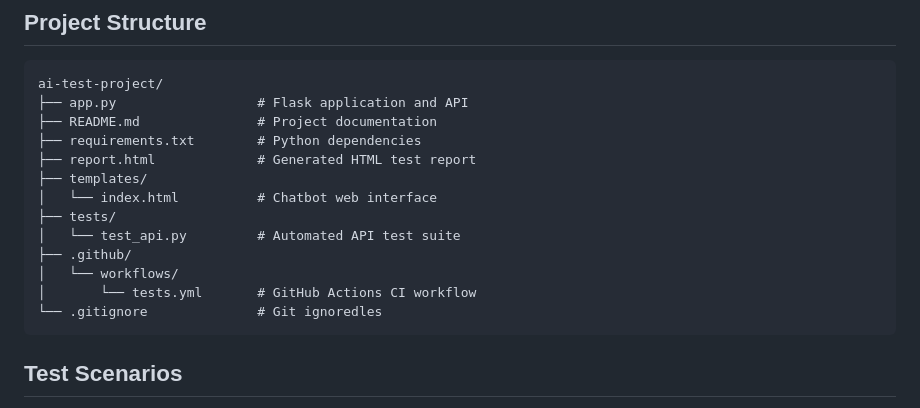
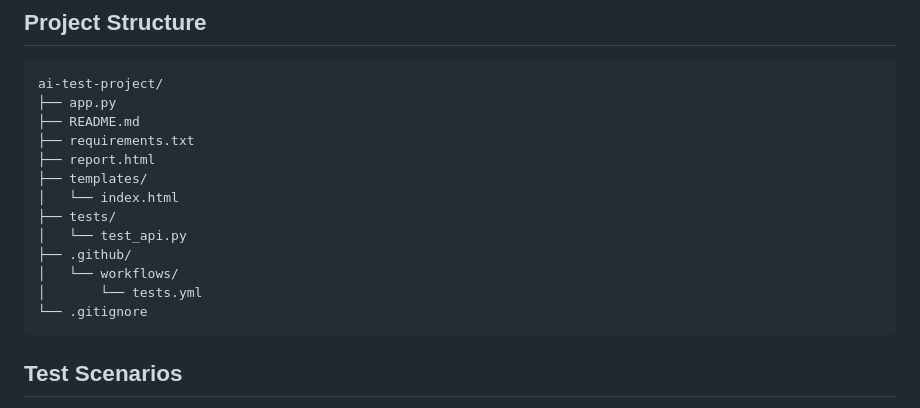
Before and after one commit to kavyap2026-lab/ai-test-project, a Markdown page: README.md, the part around the change. Drawn GitHub-style.

````diff
--- a/README.md
+++ b/README.md
@@ -42,18 +42,18 @@ The project demonstrates the complete testing lifecycle: identifying defects, cr
 
 ```text
 ai-test-project/
-├── app.py                  # Flask application and API
-├── README.md               # Project documentation
-├── requirements.txt        # Python dependencies
-├── report.html             # Generated HTML test report
+├── app.py
+├── README.md
+├── requirements.txt
+├── report.html
 ├── templates/
-│   └── index.html          # Chatbot web interface
+│   └── index.html
 ├── tests/
-│   └── test_api.py         # Automated API test suite
+│   └── test_api.py
 ├── .github/
 │   └── workflows/
-│       └── tests.yml       # GitHub Actions CI workflow
-└── .gitignore              # Git ignoredles
+│       └── tests.yml
+└── .gitignore
 ```
 
 ## Test Scenarios
````
